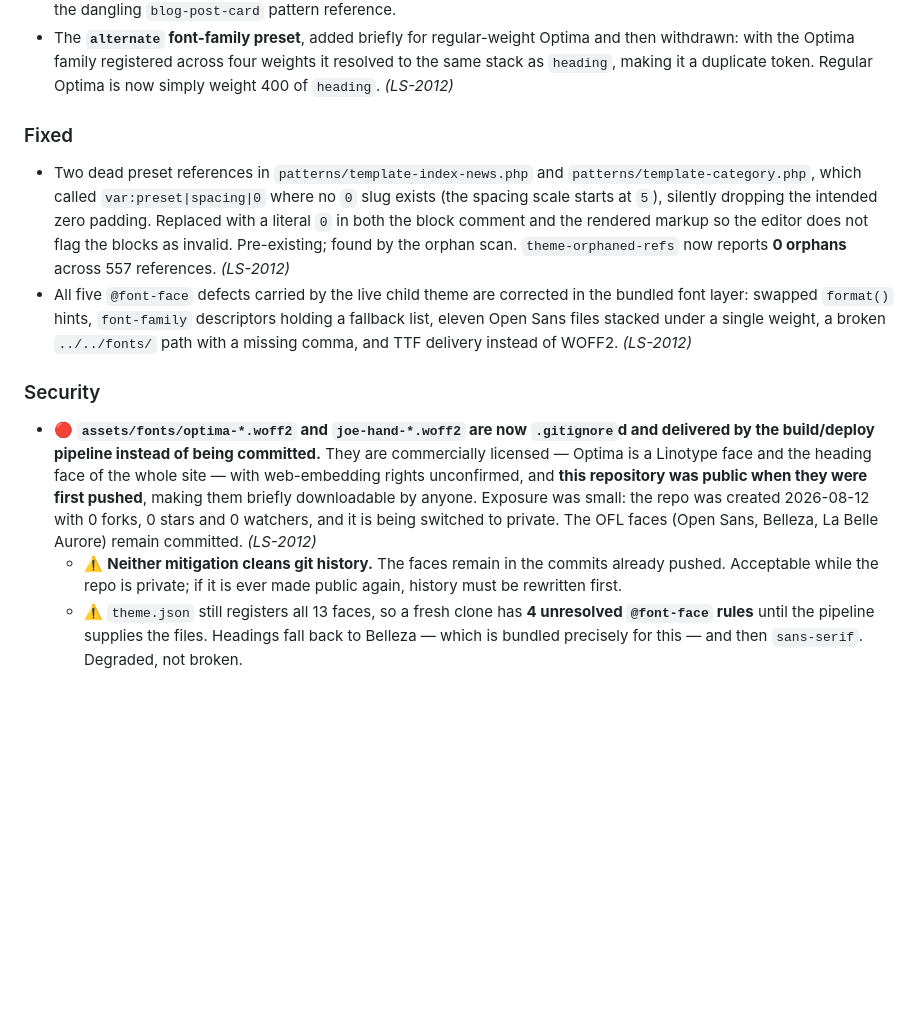
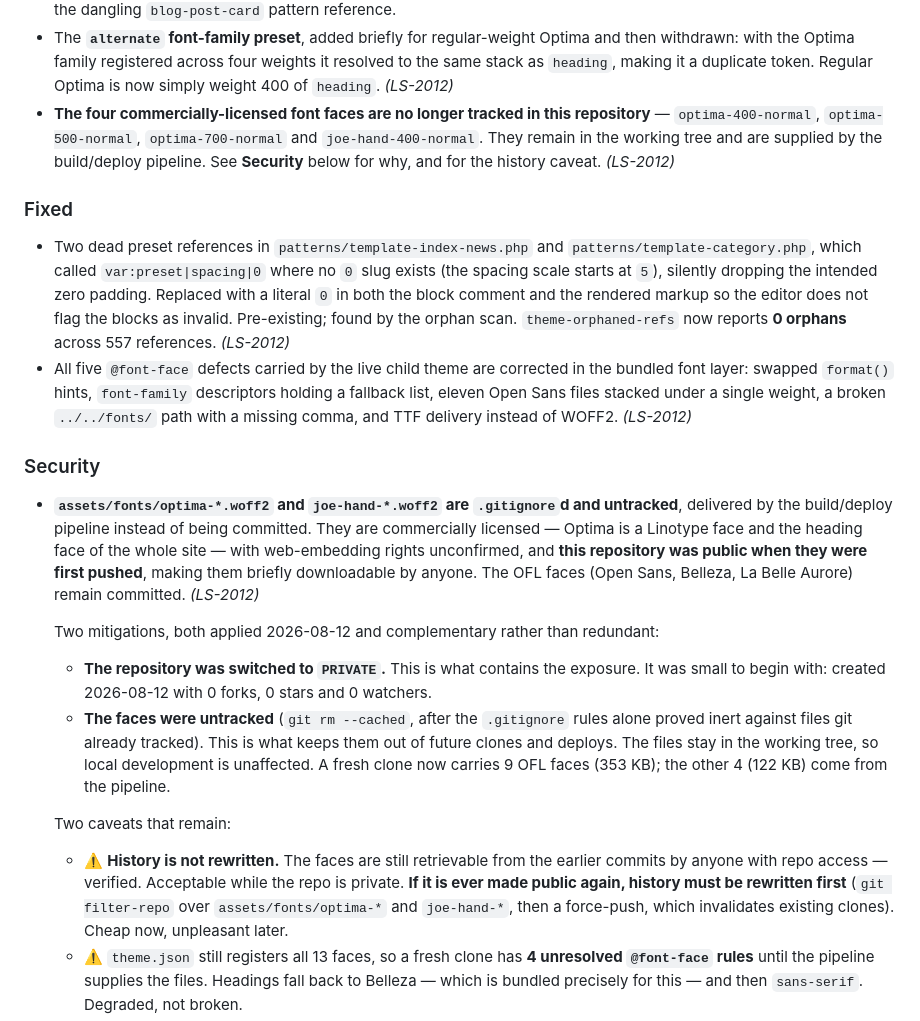
Before and after one commit to lightspeedwp/sd-theme-2026, a Markdown page: CHANGELOG.md, the part around the change. GitHub-like rendering; blank space fills up the shorter version.

Commit message:
docs(changelog): record the applied font-licensing mitigations
The Security entry said the repo "is being switched to private" and that the
faces were gitignored; both statements are now stale. Records the actual
state: the repo is PRIVATE, the four licensed faces are untracked, and the
two mitigations are complementary rather than redundant - private contains
the exposure, untracking keeps the faces out of future clones and deploys.

Adds the untracked faces under Removed, and keeps the history caveat
explicit: the faces remain retrievable from earlier commits, so history must
be rewritten before this repo could be public again.

Refs LS-2012

Co-Authored-By: Claude Opus 5 (1M context) <noreply@anthropic.com>

```diff
--- a/CHANGELOG.md
+++ b/CHANGELOG.md
@@ -103,6 +103,10 @@ this project adheres to [Semantic Versioning](https://semver.org/spec/v2.0.0.htm
   withdrawn: with the Optima family registered across four weights it resolved to the same
   stack as `heading`, making it a duplicate token. Regular Optima is now simply weight 400
   of `heading`. *(LS-2012)*
+- **The four commercially-licensed font faces are no longer tracked in this repository** —
+  `optima-400-normal`, `optima-500-normal`, `optima-700-normal` and `joe-hand-400-normal`.
+  They remain in the working tree and are supplied by the build/deploy pipeline. See
+  **Security** below for why, and for the history caveat. *(LS-2012)*
 
 ### Fixed
 
@@ -119,17 +123,28 @@ this project adheres to [Semantic Versioning](https://semver.org/spec/v2.0.0.htm
 
 ### Security
 
-- 🔴 **`assets/fonts/optima-*.woff2` and `joe-hand-*.woff2` are now `.gitignore`d and
-  delivered by the build/deploy pipeline instead of being committed.** They are commercially
+- **`assets/fonts/optima-*.woff2` and `joe-hand-*.woff2` are `.gitignore`d and untracked**,
+  delivered by the build/deploy pipeline instead of being committed. They are commercially
   licensed — Optima is a Linotype face and the heading face of the whole site — with
   web-embedding rights unconfirmed, and **this repository was public when they were first
-  pushed**, making them briefly downloadable by anyone. Exposure was small: the repo was
-  created 2026-08-12 with 0 forks, 0 stars and 0 watchers, and it is being switched to
-  private. The OFL faces (Open Sans, Belleza, La Belle Aurore) remain committed.
-  *(LS-2012)*
-  - ⚠️ **Neither mitigation cleans git history.** The faces remain in the commits already
-    pushed. Acceptable while the repo is private; if it is ever made public again, history
-    must be rewritten first.
+  pushed**, making them briefly downloadable by anyone. The OFL faces (Open Sans, Belleza,
+  La Belle Aurore) remain committed. *(LS-2012)*
+
+  Two mitigations, both applied 2026-08-12 and complementary rather than redundant:
+  - **The repository was switched to `PRIVATE`.** This is what contains the exposure.
+    It was small to begin with: created 2026-08-12 with 0 forks, 0 stars and 0 watchers.
+  - **The faces were untracked** (`git rm --cached`, after the `.gitignore` rules alone
+    proved inert against files git already tracked). This is what keeps them out of future
+    clones and deploys. The files stay in the working tree, so local development is
+    unaffected. A fresh clone now carries 9 OFL faces (353 KB); the other 4 (122 KB) come
+    from the pipeline.
+
+  Two caveats that remain:
+  - ⚠️ **History is not rewritten.** The faces are still retrievable from the earlier
+    commits by anyone with repo access — verified. Acceptable while the repo is private.
+    **If it is ever made public again, history must be rewritten first**
+    (`git filter-repo` over `assets/fonts/optima-*` and `joe-hand-*`, then a force-push,
+    which invalidates existing clones). Cheap now, unpleasant later.
   - ⚠️ `theme.json` still registers all 13 faces, so a fresh clone has **4 unresolved
     `@font-face` rules** until the pipeline supplies the files. Headings fall back to
     Belleza — which is bundled precisely for this — and then `sans-serif`. Degraded, not
```
